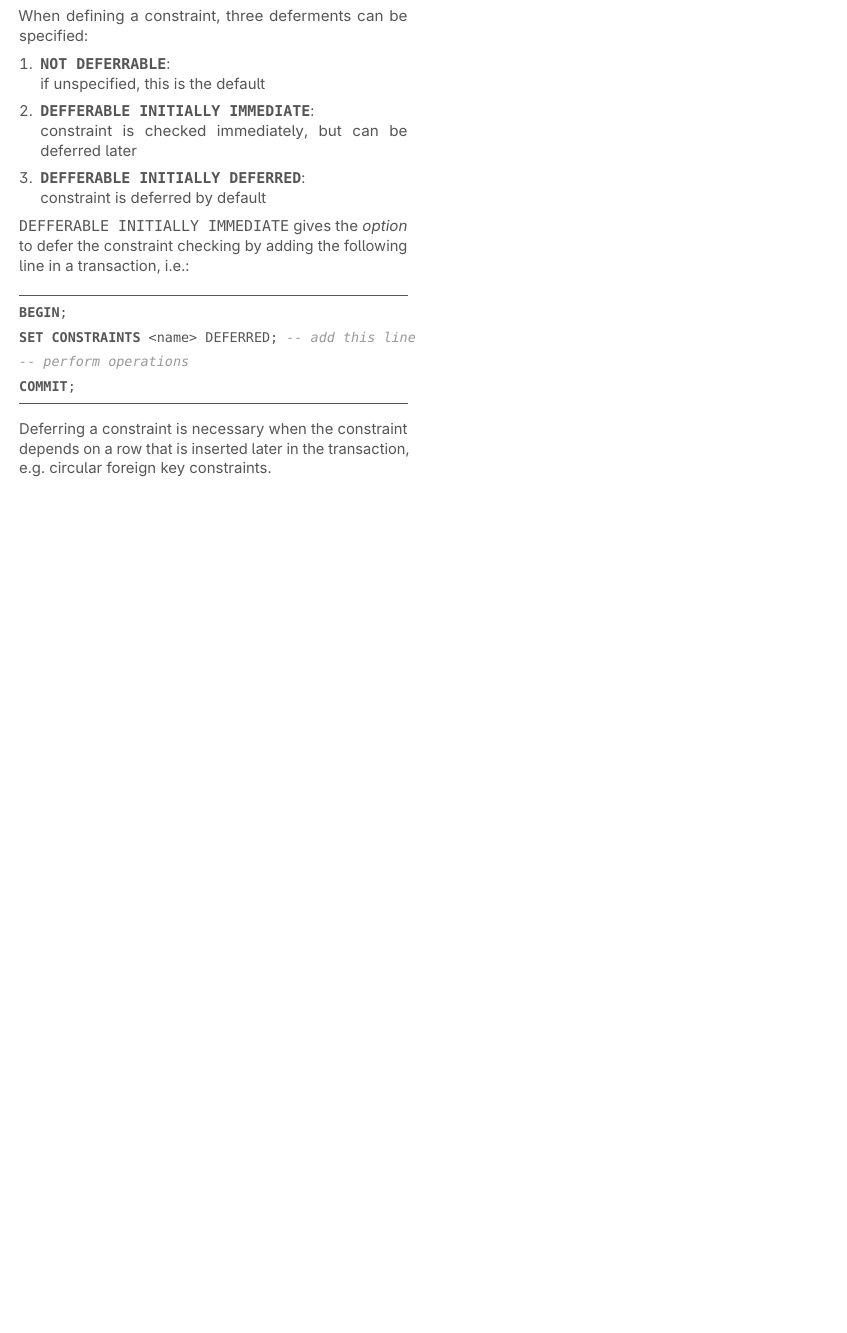
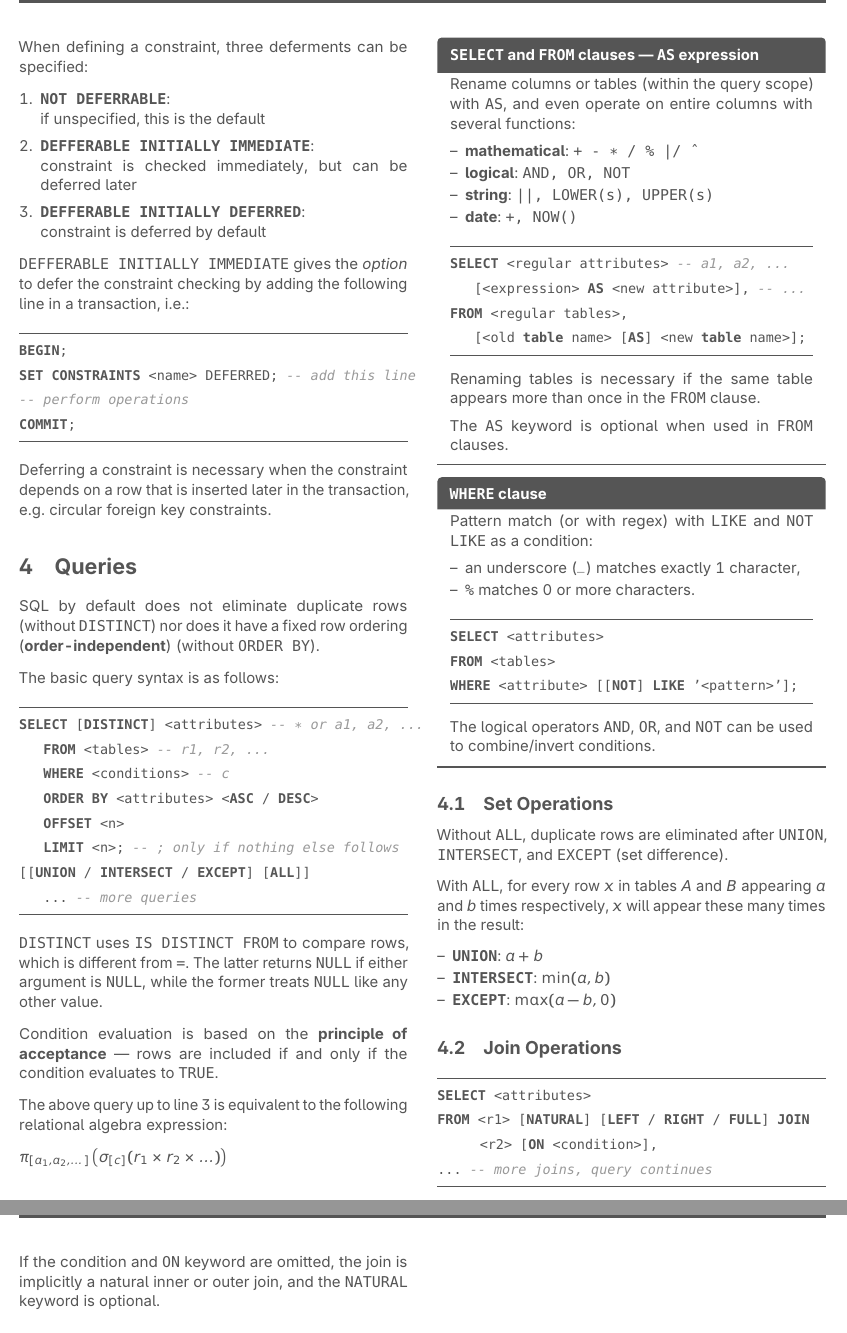
Before and after one commit to jontmy/cs2102, a LaTeX document (src/cs2102.tex, which reads src/sql.tex): part of page 6 of 6 before the commit and two parts of pages 6 and 7 of 7 after it, the two joined at a grey line, cut so that both start at the same text, the shorter picture padded with empty space. Compiled offline with pdfLaTeX.

Commit message:
feat: add week 5 notes

```diff
--- a/src/sql.tex
+++ b/src/sql.tex
@@ -110,3 +110,88 @@ COMMIT;
 \end{lstlisting}
 
 Deferring a constraint is necessary when the constraint depends on a row that is inserted later in the transaction, e.g. circular foreign key constraints.
+
+
+\section{Queries}
+SQL by default does not eliminate duplicate rows (without \code{DISTINCT}) nor does it have a fixed row ordering (\textbf{order-independent}) (without \code{ORDER BY}).
+
+The basic query syntax is as follows:
+\begin{lstlisting}
+SELECT [DISTINCT] <attributes> -- * or a1, a2, ...
+    FROM <tables> -- r1, r2, ...
+    WHERE <conditions> -- c
+    ORDER BY <attributes> <ASC / DESC>
+    OFFSET <n>
+    LIMIT <n>; -- ; only if nothing else follows
+[[UNION / INTERSECT / EXCEPT] [ALL]]
+    ... -- more queries
+\end{lstlisting}
+
+\code{DISTINCT} uses \code{IS DISTINCT FROM} to compare rows, which is different from \code{=}.
+The latter returns \code{NULL} if either argument is \code{NULL}, while the former treats \code{NULL} like any other value.
+
+Condition evaluation is based on the \textbf{principle of acceptance} --- rows are included if and only if the condition evaluates to \code{TRUE}.
+
+The above query up to line 3 is equivalent to the following relational algebra expression:
+
+$ \pi_{[a_1, a_2, \dots]} \left(\sigma_{[c]} (r_1 \times r_2 \times ...) \right) $
+
+\begin{defn}{\code{SELECT} and \code{FROM} clauses --- \code{AS} expression}
+    Rename columns or tables (within the query scope) with \code{AS}, and even operate on entire columns with several functions:
+    \begin{itemize}
+        \keyitem*{mathematical}{\code{+ - * / \% |/ \^}}
+        \keyitem*{logical}{\code{AND, OR, NOT}}
+        \keyitem*{string}{\code{||, LOWER(s), UPPER(s)}}
+        \keyitem*{date}{\code{+, NOW()}}
+    \end{itemize}
+
+    \begin{lstlisting}
+SELECT <regular attributes> -- a1, a2, ...
+    [<expression> AS <new attribute>], -- ...
+FROM <regular tables>,
+    [<old table name> [AS] <new table name>];
+    \end{lstlisting}
+
+    Renaming tables is necessary if the same table appears more than once in the \code{FROM} clause.
+
+    The \code{AS} keyword is optional when used in \code{FROM} clauses.
+\end{defn}
+
+\begin{defn}{\code{WHERE} clause}
+    Pattern match (or with regex) with \code{LIKE} and \code{NOT LIKE} as a condition:
+    \begin{itemize}
+        \item an underscore (\code{\_}) matches exactly 1 character,
+        \item \code{\%} matches 0 or more characters.
+    \end{itemize}
+
+    \begin{lstlisting}
+SELECT <attributes>
+FROM <tables>
+WHERE <attribute> [[NOT] LIKE '<pattern>'];
+    \end{lstlisting}
+
+    The logical operators \code{AND}, \code{OR}, and \code{NOT} can be used to combine/invert conditions.
+\end{defn}
+
+\subsection{Set Operations}
+Without \code{ALL}, duplicate rows are eliminated after \code{UNION}, \code{INTERSECT},
+and \code{EXCEPT} (set difference).
+
+With \code{ALL}, for every row $x$ in tables $A$ and $B$ appearing $a$ and $b$ times respectively,
+$x$ will appear these many times in the result:
+\begin{itemize}
+    \keyitem*{\code{UNION}}{$a + b$}
+    \keyitem*{\code{INTERSECT}}{$\min(a, b)$}
+    \keyitem*{\code{EXCEPT}}{$\max(a - b, 0)$}
+\end{itemize}
+
+\subsection{Join Operations}
+\begin{lstlisting}
+SELECT <attributes>
+FROM <r1> [NATURAL] [LEFT / RIGHT / FULL] JOIN
+       <r2> [ON <condition>],
+... -- more joins, query continues
+\end{lstlisting}
+
+If the condition and \code{ON} keyword are omitted, the join is implicitly a natural inner or outer join,
+and the \code{NATURAL} keyword is optional.
```
Also changed, not shown: src/cs2102.tex (+19 -14 lines), src/cs2102.pdf, src/sql.tex (34 more changed lines).
